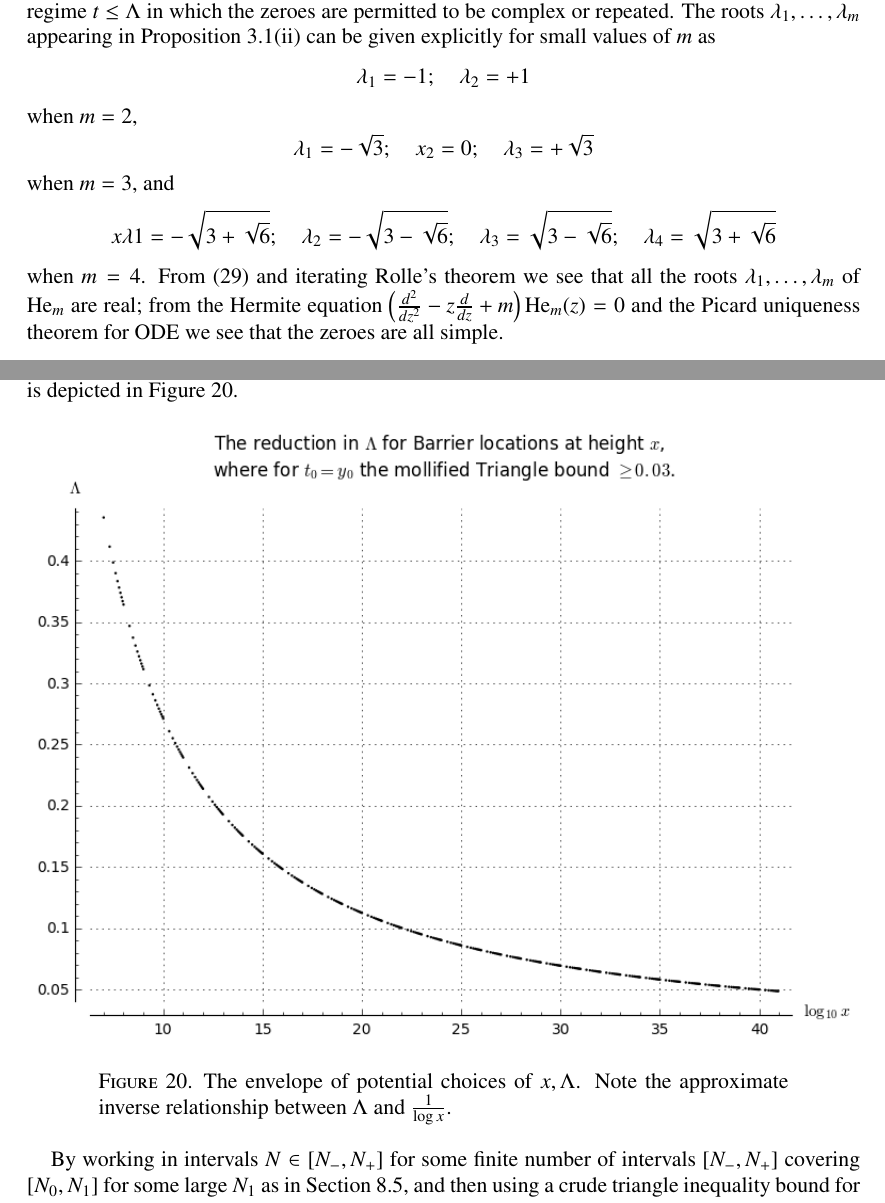
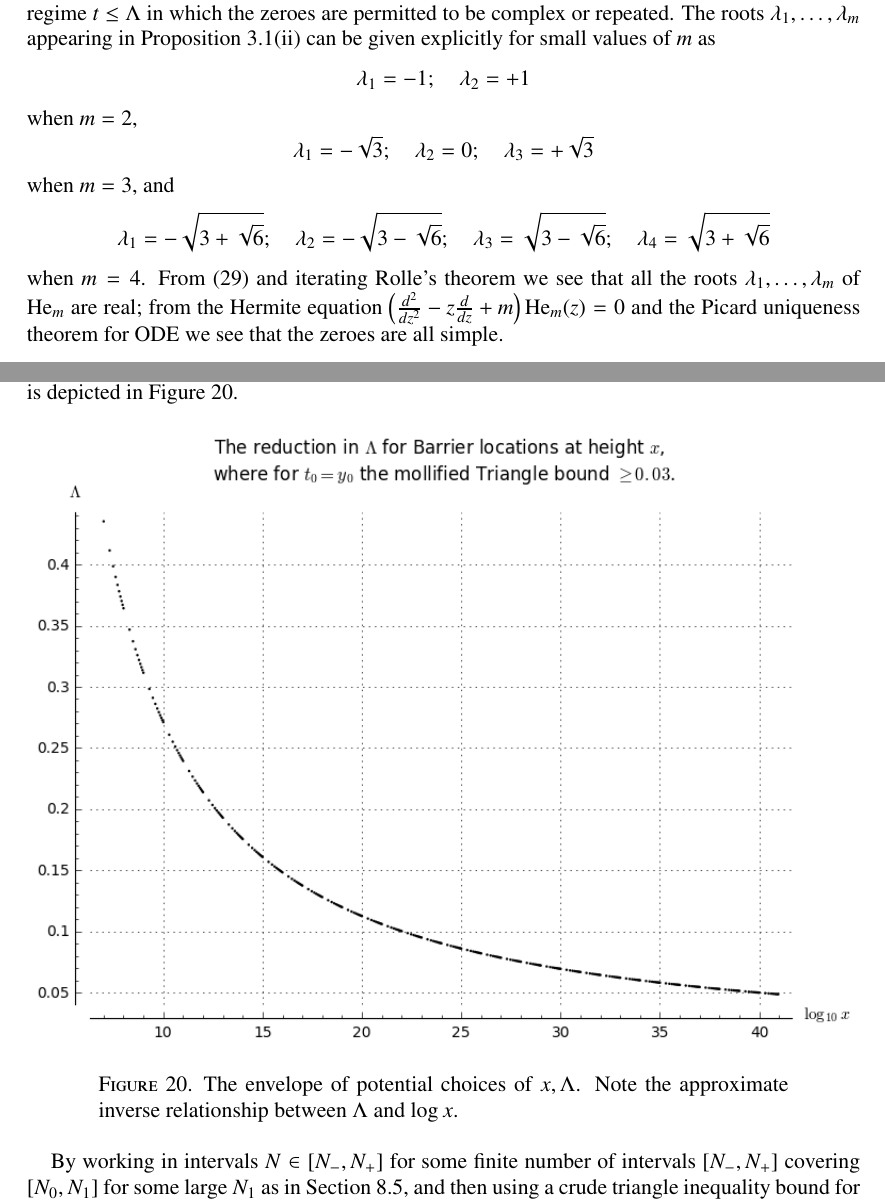
Before and after one commit to km-git-acc/dbn_upper_bound, a LaTeX paper (Writeup/debruijn.tex): two parts of pages 13 and 66 of 68, joined at a grey line, cut so that both start at the same text. Compiled offline with pdfLaTeX.

Commit message:
Minor corrections

```diff
--- a/Writeup/debruijn.tex
+++ b/Writeup/debruijn.tex
@@ -399,9 +399,9 @@ The differential equation \eqref{zjk} was previously derived in \cite[Lemma 2.4]
 The roots $\lambda_1,\dots,\lambda_m$ appearing in Proposition \ref{dynam}(ii) can be given explicitly for small values of $m$ as
 $$ \lambda_1 = -1; \quad \lambda_2 = +1$$
 when $m=2$,
-$$ \lambda_1 = -\sqrt{3}; \quad x_2 = 0; \quad \lambda_3 = +\sqrt{3}$$
+$$ \lambda_1 = -\sqrt{3}; \quad \lambda_2 = 0; \quad \lambda_3 = +\sqrt{3}$$
 when $m=3$, and
-$$ x\lambda1 = -\sqrt{3+\sqrt{6}}; \quad \lambda_2 = -\sqrt{3-\sqrt{6}}; \quad \lambda_3 = \sqrt{3 - \sqrt{6}}; \quad  \lambda_4 = \sqrt{3 + \sqrt{6}}$$
+$$ \lambda_1 = -\sqrt{3+\sqrt{6}}; \quad \lambda_2 = -\sqrt{3-\sqrt{6}}; \quad \lambda_3 = \sqrt{3 - \sqrt{6}}; \quad  \lambda_4 = \sqrt{3 + \sqrt{6}}$$
 when $m=4$.  From \eqref{heform} and iterating Rolle's theorem we see that all the roots $\lambda_1,\dots,\lambda_m$ of $\operatorname{He}_m$ are real; from the Hermite equation $\left(\frac{d^2}{dz^2} - z \frac{d}{dz} + m\right) \operatorname{He}_m(z) = 0$ and the Picard uniqueness theorem for ODE we see that the zeroes are all simple.
 
 \begin{proof}  First suppose we are in the situation of (i).  As $z_j(t_0)$ is simple, $\frac{\partial}{\partial z} H_t$ is non-zero at $z_j(t_0)$; since $H_t(z)$ is a smooth function of both $t$ and $z$, we conclude from the implicit function theorem that there is a unique solution $z_j(t) \in U$ to the equation
@@ -1995,7 +1995,7 @@ Using this lemma to lower bound $|\sum_{n=1}^N \beta_n|$ and upper bound $|\sum_
 
 \begin{figure}[!ht]
   \includegraphics[width=1.0\linewidth]{tradeoff.png}
-  \caption{The envelope of potential choices of $x, \Lambda$.  Note the approximate inverse relationship between $\Lambda$ and $\frac{1}{\log x}$.}
+  \caption{The envelope of potential choices of $x, \Lambda$.  Note the approximate inverse relationship between $\Lambda$ and $\log x$.}
   \label{tradeoff}
 \end{figure}
 
```
